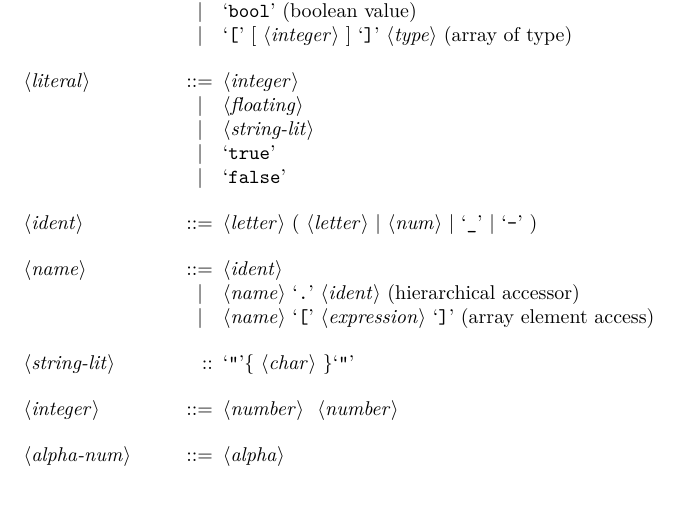
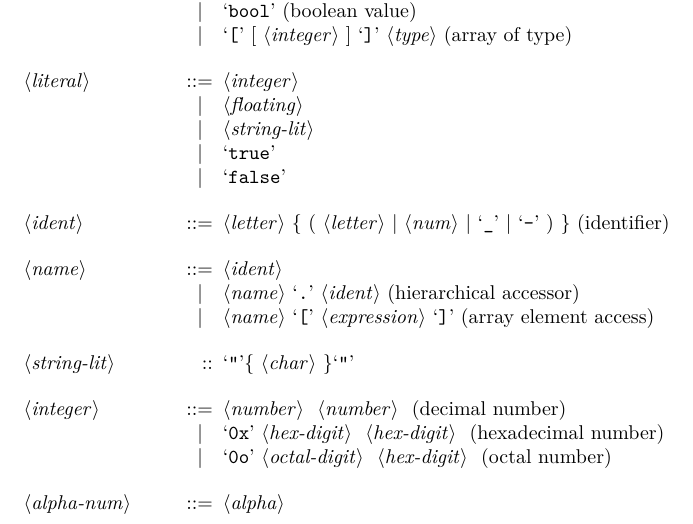
Before and after one commit to truls/language-smeil, a LaTeX document (docs/langspec/langspec.tex): part of page 9 of 12, cut so that both start at the same text. Compiled offline with pdfLaTeX.

Commit message:
Various fixes and langspec updates

```diff
--- a/docs/langspec/langspec.tex
+++ b/docs/langspec/langspec.tex
@@ -463,7 +463,7 @@ The operator precedence of SMEIL is listed \Cref{tab:ops}
   \alt `true'
   \alt `false'
 
-  <ident> ::= <letter> ( <letter> | <num> | `_' | `-' )
+  <ident> ::= <letter> \{ ( <letter> | <num> | `_' | `-' ) \} (identifier)
 
   % TODO: Make more specific
   <name> ::= <ident>
@@ -472,7 +472,9 @@ The operator precedence of SMEIL is listed \Cref{tab:ops}
 
   <string-lit> :: `"'\{ <char> \}`"'
 
-  <integer> ::= <number> { <number> }
+  <integer> ::= <number> { <number> } (decimal number)
+  \alt `0x' <hex-digit> { <hex-digit> } (hexadecimal number)
+  \alt `0o' <octal-digit> { <hex-digit> } (octal number)
 
   <alpha-num> ::= <alpha>
 
```
Also changed, not shown: 4 other files.
